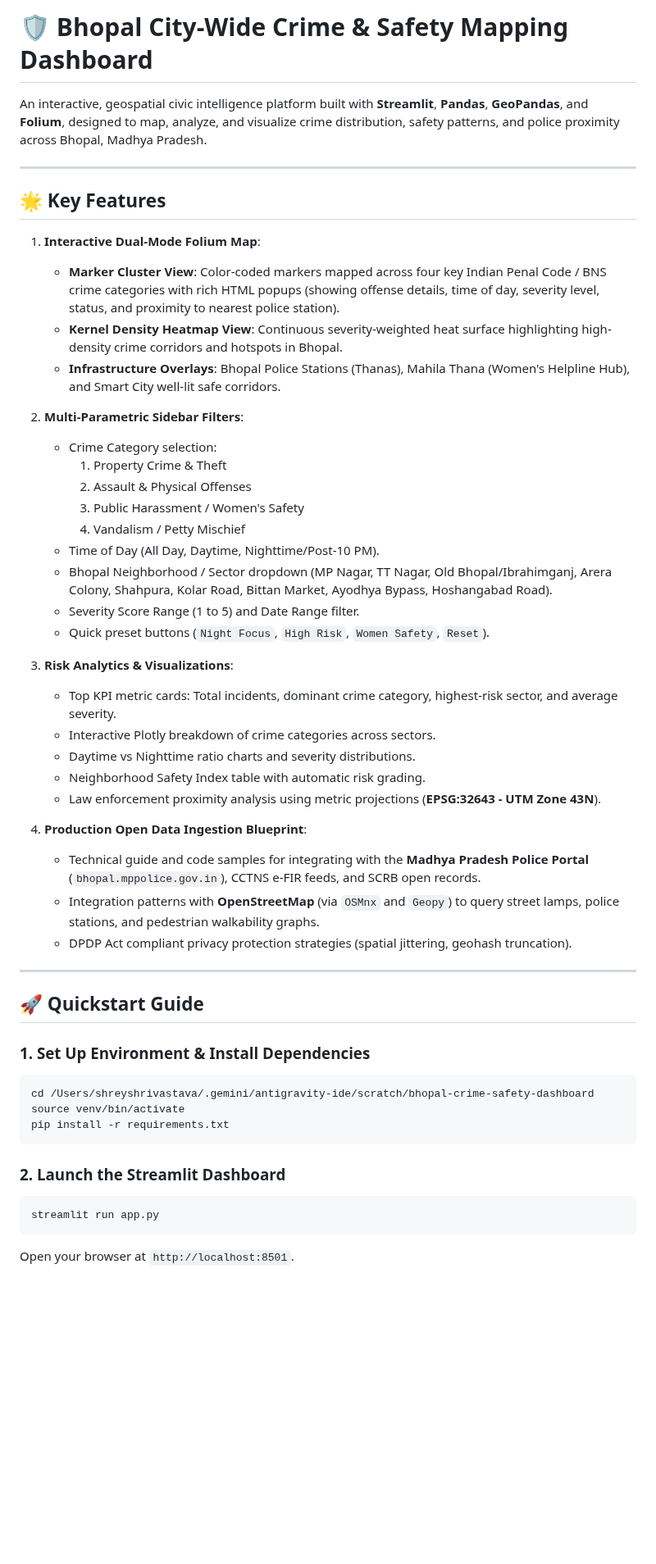
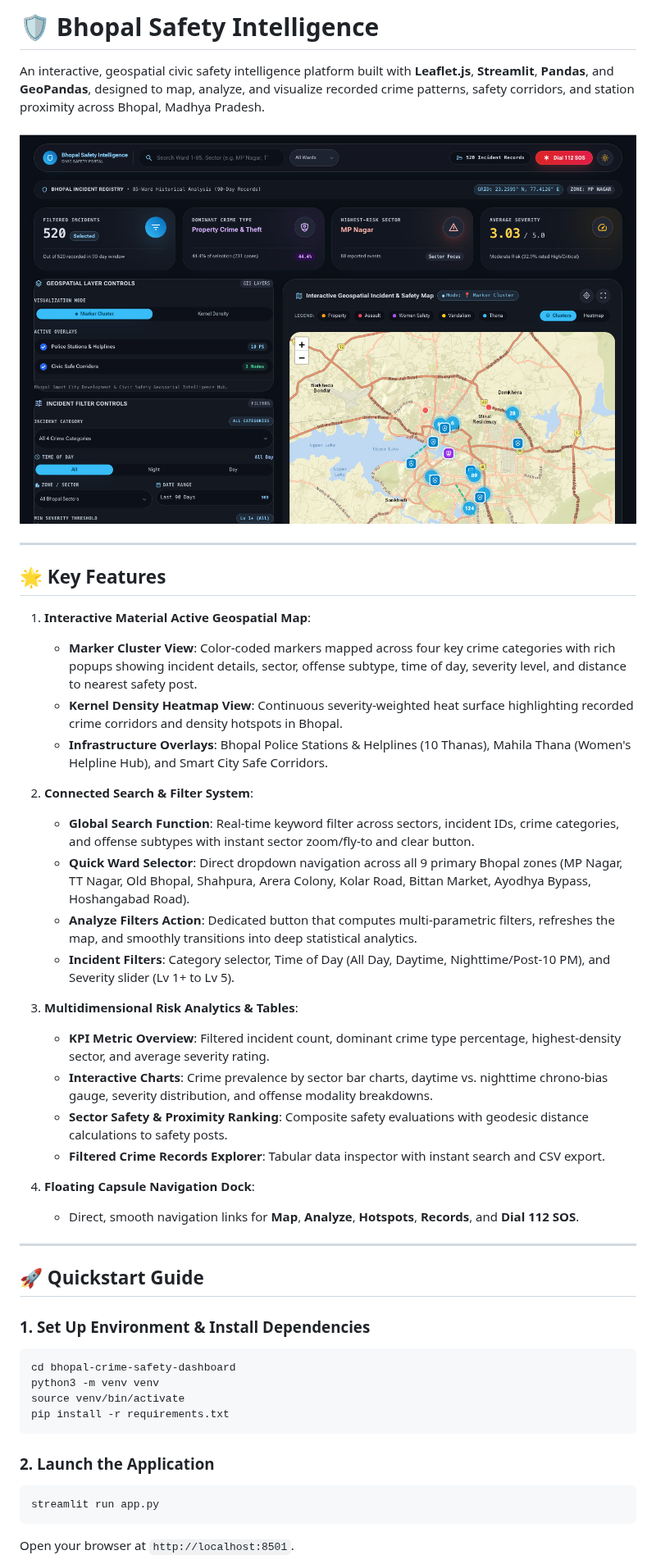
Before and after one commit to shreyshrivastava/bhopal-crime-safety-intelligence, a Markdown page: README.md, the part around one of its changes. Shown at 82% size. Rendered like a GitHub page; pictures changed too: preview.png (added); blank space fills up the shorter version.

Commit message:
docs: update README with Bhopal Safety Intelligence and verified UI preview

````diff
--- a/README.md
+++ b/README.md
@@ -1,38 +1,32 @@
-# 🛡️ Bhopal City-Wide Crime & Safety Mapping Dashboard
+# 🛡️ Bhopal Safety Intelligence
 
-An interactive, geospatial civic intelligence platform built with **Streamlit**, **Pandas**, **GeoPandas**, and **Folium**, designed to map, analyze, and visualize crime distribution, safety patterns, and police proximity across Bhopal, Madhya Pradesh.
+An interactive, geospatial civic safety intelligence platform built with **Leaflet.js**, **Streamlit**, **Pandas**, and **GeoPandas**, designed to map, analyze, and visualize recorded crime patterns, safety corridors, and station proximity across Bhopal, Madhya Pradesh.
+
+![Bhopal Safety Intelligence Preview](preview.png)
 
 ---
 
 ## 🌟 Key Features
 
-1. **Interactive Dual-Mode Folium Map**:
-   - **Marker Cluster View**: Color-coded markers mapped across four key Indian Penal Code / BNS crime categories with rich HTML popups (showing offense details, time of day, severity level, status, and proximity to nearest police station).
-   - **Kernel Density Heatmap View**: Continuous severity-weighted heat surface highlighting high-density crime corridors and hotspots in Bhopal.
-   - **Infrastructure Overlays**: Bhopal Police Stations (Thanas), Mahila Thana (Women's Helpline Hub), and Smart City well-lit safe corridors.
+1. **Interactive Material Active Geospatial Map**:
+   - **Marker Cluster View**: Color-coded markers mapped across four key crime categories with rich popups showing incident details, sector, offense subtype, time of day, severity level, and distance to nearest safety post.
+   - **Kernel Density Heatmap View**: Continuous severity-weighted heat surface highlighting recorded crime corridors and density hotspots in Bhopal.
+   - **Infrastructure Overlays**: Bhopal Police Stations & Helplines (10 Thanas), Mahila Thana (Women's Helpline Hub), and Smart City Safe Corridors.
 
-2. **Multi-Parametric Sidebar Filters**:
-   - Crime Category selection:
-     1. Property Crime & Theft
-     2. Assault & Physical Offenses
-     3. Public Harassment / Women's Safety
-     4. Vandalism / Petty Mischief
-   - Time of Day (All Day, Daytime, Nighttime/Post-10 PM).
-   - Bhopal Neighborhood / Sector dropdown (MP Nagar, TT Nagar, Old Bhopal/Ibrahimganj, Arera Colony, Shahpura, Kolar Road, Bittan Market, Ayodhya Bypass, Hoshangabad Road).
-   - Severity Score Range (1 to 5) and Date Range filter.
-   - Quick preset buttons (`Night Focus`, `High Risk`, `Women Safety`, `Reset`).
+2. **Connected Search & Filter System**:
+   - **Global Search Function**: Real-time keyword filter across sectors, incident IDs, crime categories, and offense subtypes with instant sector zoom/fly-to and clear button.
+   - **Quick Ward Selector**: Direct dropdown navigation across all 9 primary Bhopal zones (MP Nagar, TT Nagar, Old Bhopal, Shahpura, Arera Colony, Kolar Road, Bittan Market, Ayodhya Bypass, Hoshangabad Road).
+   - **Analyze Filters Action**: Dedicated button that computes multi-parametric filters, refreshes the map, and smoothly transitions into deep statistical analytics.
+   - **Incident Filters**: Category selector, Time of Day (All Day, Daytime, Nighttime/Post-10 PM), and Severity slider (Lv 1+ to Lv 5).
 
-3. **Risk Analytics & Visualizations**:
-   - Top KPI metric cards: Total incidents, dominant crime category, highest-risk sector, and average severity.
-   - Interactive Plotly breakdown of crime categories across sectors.
-   - Daytime vs Nighttime ratio charts and severity distributions.
-   - Neighborhood Safety Index table with automatic risk grading.
-   - Law enforcement proximity analysis using metric projections (**EPSG:32643 - UTM Zone 43N**).
+3. **Multidimensional Risk Analytics & Tables**:
+   - **KPI Metric Overview**: Filtered incident count, dominant crime type percentage, highest-density sector, and average severity rating.
+   - **Interactive Charts**: Crime prevalence by sector bar charts, daytime vs. nighttime chrono-bias gauge, severity distribution, and offense modality breakdowns.
+   - **Sector Safety & Proximity Ranking**: Composite safety evaluations with geodesic distance calculations to safety posts.
+   - **Filtered Crime Records Explorer**: Tabular data inspector with instant search and CSV export.
 
-4. **Production Open Data Ingestion Blueprint**:
-   - Technical guide and code samples for integrating with the **Madhya Pradesh Police Portal** (`bhopal.mppolice.gov.in`), CCTNS e-FIR feeds, and SCRB open records.
-   - Integration patterns with **OpenStreetMap** (via `OSMnx` and `Geopy`) to query street lamps, police stations, and pedestrian walkability graphs.
-   - DPDP Act compliant privacy protection strategies (spatial jittering, geohash truncation).
+4. **Floating Capsule Navigation Dock**:
+   - Direct, smooth navigation links for **Map**, **Analyze**, **Hotspots**, **Records**, and **Dial 112 SOS**.
 
 ---
 
@@ -40,12 +34,13 @@ An interactive, geospatial civic intelligence platform built with **Streamlit**,
 
 ### 1. Set Up Environment & Install Dependencies
 ```bash
-cd /Users/shreyshrivastava/.gemini/antigravity-ide/scratch/bhopal-crime-safety-dashboard
+cd bhopal-crime-safety-dashboard
+python3 -m venv venv
 source venv/bin/activate
 pip install -r requirements.txt
 ```
 
-### 2. Launch the Streamlit Dashboard
+### 2. Launch the Application
 ```bash
 streamlit run app.py
 ```
````
Also changed, not shown: other parts of README.md (+16 -6 lines).
